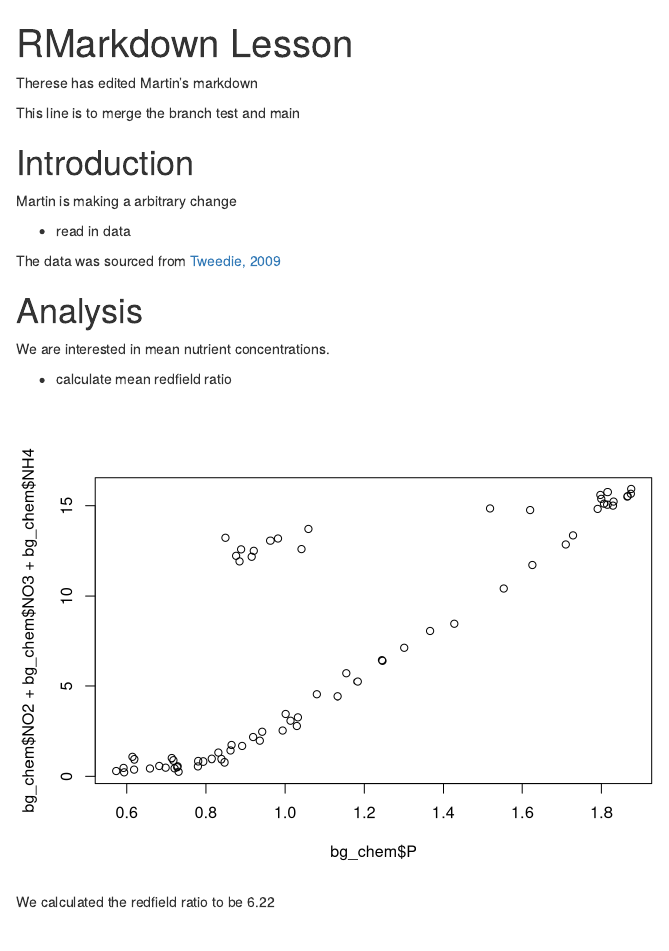
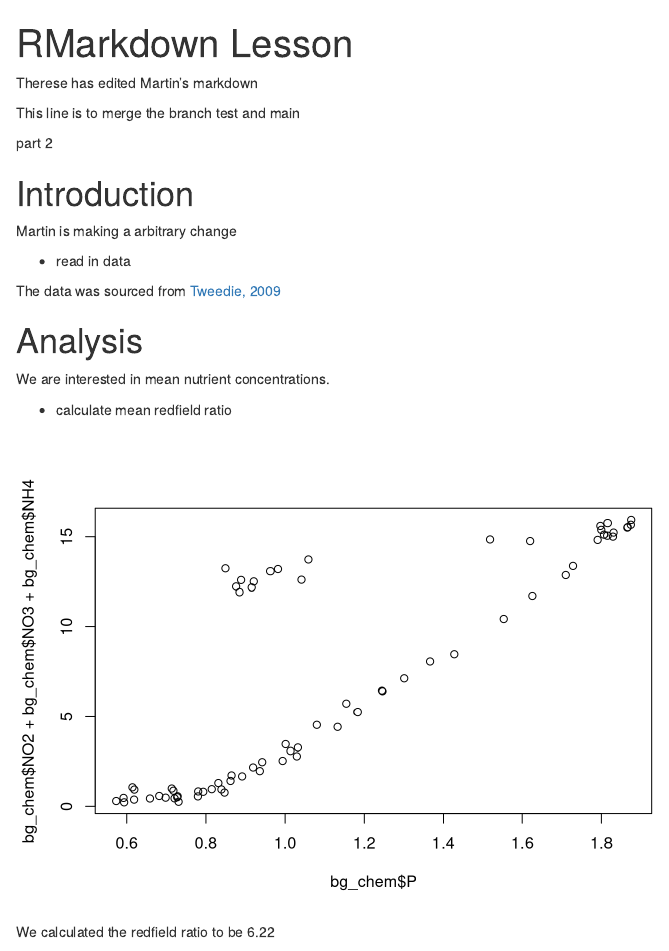
Before and after one commit to MartinHoldrege/training_holdrege, an R Markdown document (intro-to-rmarkdown.Rmd): the page in a window 1100 px wide, from its top. Rendered offline with R 4.5, knitr and Pandoc, with nearby package versions.

Commit message:
trying again

````diff
--- a/intro-to-rmarkdown.Rmd
+++ b/intro-to-rmarkdown.Rmd
@@ -10,6 +10,8 @@ knitr::opts_chunk$set(echo = FALSE)
 Therese has edited Martin's markdown
 
 This line is to merge the branch test and main
+
+part 2
 
 ```{r chunk_1}
 library(readr)
````
